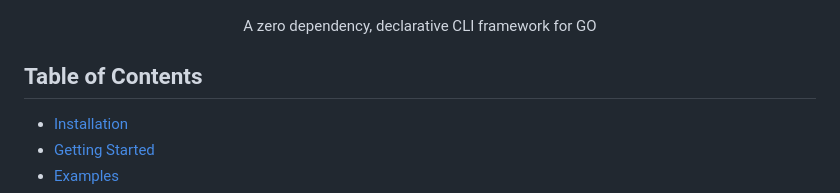
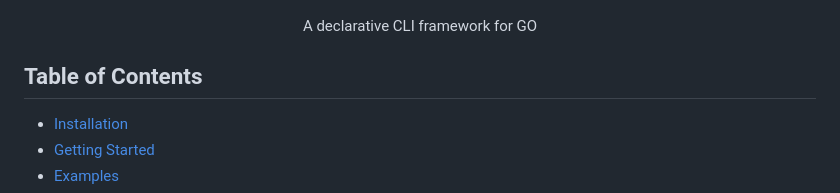
Before and after one commit to KingOfTac/flagon, a Markdown page: README.md, the part around the change. GitHub-like rendering.

Commit message:
Remove 'zero dependency' from project description

```diff
--- a/README.md
+++ b/README.md
@@ -7,7 +7,7 @@
     </picture>
   </a>
 </p>
-<p align="center">A zero dependency, declarative CLI framework for GO</p>
+<p align="center">A declarative CLI framework for GO</p>
 
 ## Table of Contents
 
```
